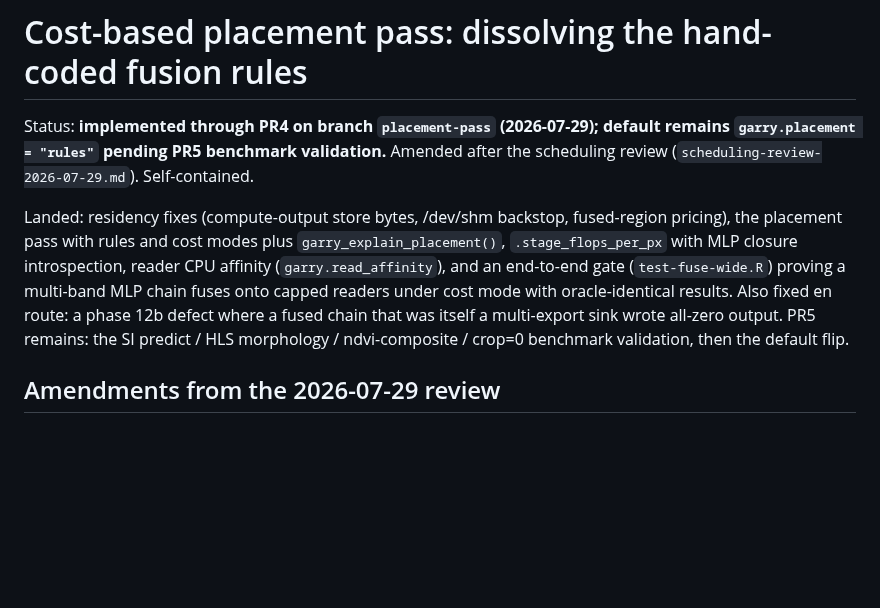
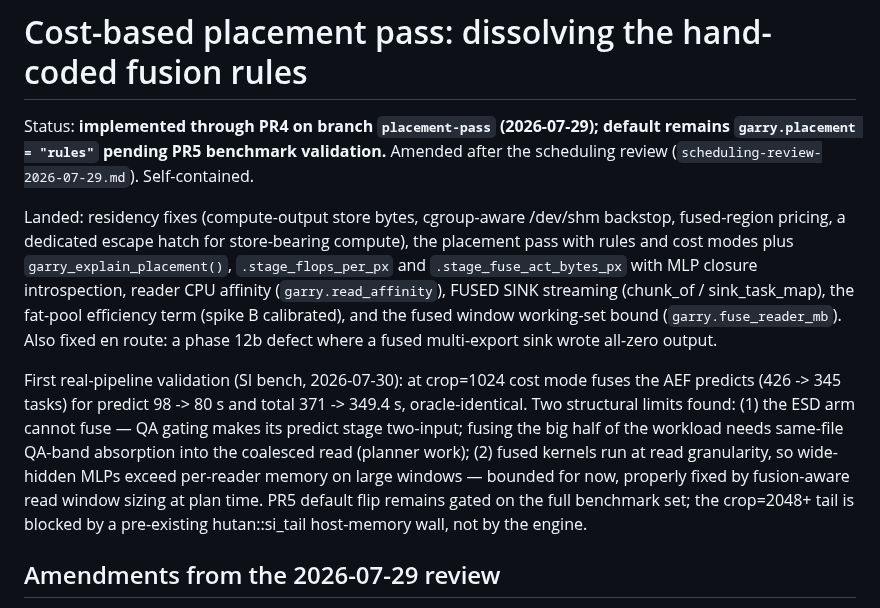
Before and after one commit to belian-earth/garry, a Markdown page: design/placement-cost-pass.md, the part around the change. Drawn GitHub-style; blank space fills up the shorter version.

```diff
--- a/design/placement-cost-pass.md
+++ b/design/placement-cost-pass.md
@@ -5,16 +5,28 @@ Status: **implemented through PR4 on branch `placement-pass`
 benchmark validation.** Amended after the scheduling review
 (`scheduling-review-2026-07-29.md`). Self-contained.
 
-Landed: residency fixes (compute-output store bytes, /dev/shm
-backstop, fused-region pricing), the placement pass with rules and
-cost modes plus `garry_explain_placement()`, `.stage_flops_per_px`
-with MLP closure introspection, reader CPU affinity
-(`garry.read_affinity`), and an end-to-end gate (`test-fuse-wide.R`)
-proving a multi-band MLP chain fuses onto capped readers under cost
-mode with oracle-identical results. Also fixed en route: a phase 12b
-defect where a fused chain that was itself a multi-export sink wrote
-all-zero output. PR5 remains: the SI predict / HLS morphology /
-ndvi-composite / crop=0 benchmark validation, then the default flip.
+Landed: residency fixes (compute-output store bytes, cgroup-aware
+/dev/shm backstop, fused-region pricing, a dedicated escape hatch for
+store-bearing compute), the placement pass with rules and cost modes
+plus `garry_explain_placement()`, `.stage_flops_per_px` and
+`.stage_fuse_act_bytes_px` with MLP closure introspection, reader CPU
+affinity (`garry.read_affinity`), FUSED SINK streaming (chunk_of /
+sink_task_map), the fat-pool efficiency term (spike B calibrated), and
+the fused window working-set bound (`garry.fuse_reader_mb`). Also
+fixed en route: a phase 12b defect where a fused multi-export sink
+wrote all-zero output.
+
+First real-pipeline validation (SI bench, 2026-07-30): at crop=1024
+cost mode fuses the AEF predicts (426 -> 345 tasks) for predict 98 ->
+80 s and total 371 -> 349.4 s, oracle-identical. Two structural limits
+found: (1) the ESD arm cannot fuse — QA gating makes its predict stage
+two-input; fusing the big half of the workload needs same-file QA-band
+absorption into the coalesced read (planner work); (2) fused kernels
+run at read granularity, so wide-hidden MLPs exceed per-reader memory
+on large windows — bounded for now, properly fixed by fusion-aware
+read window sizing at plan time. PR5 default flip remains gated on the
+full benchmark set; the crop=2048+ tail is blocked by a pre-existing
+hutan::si_tail host-memory wall, not by the engine.
 
 ## Amendments from the 2026-07-29 review
 
```
Also changed, not shown: benchmarks/README.md (+30 -0 lines).
